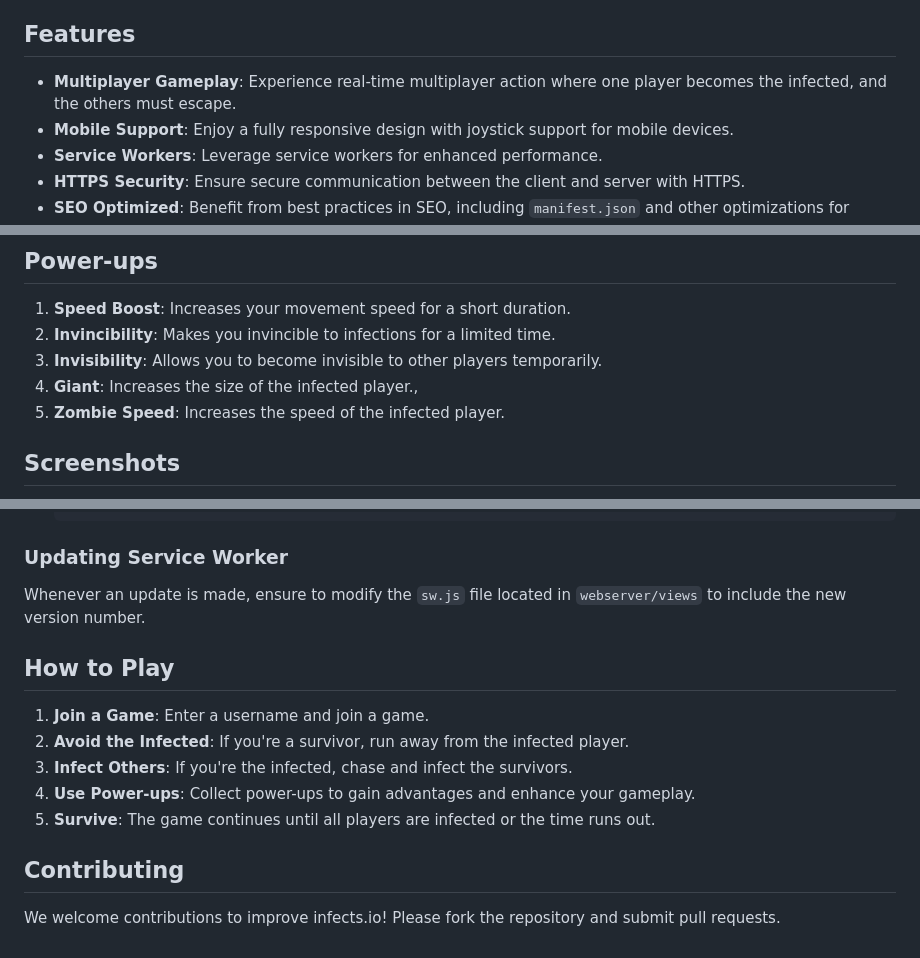
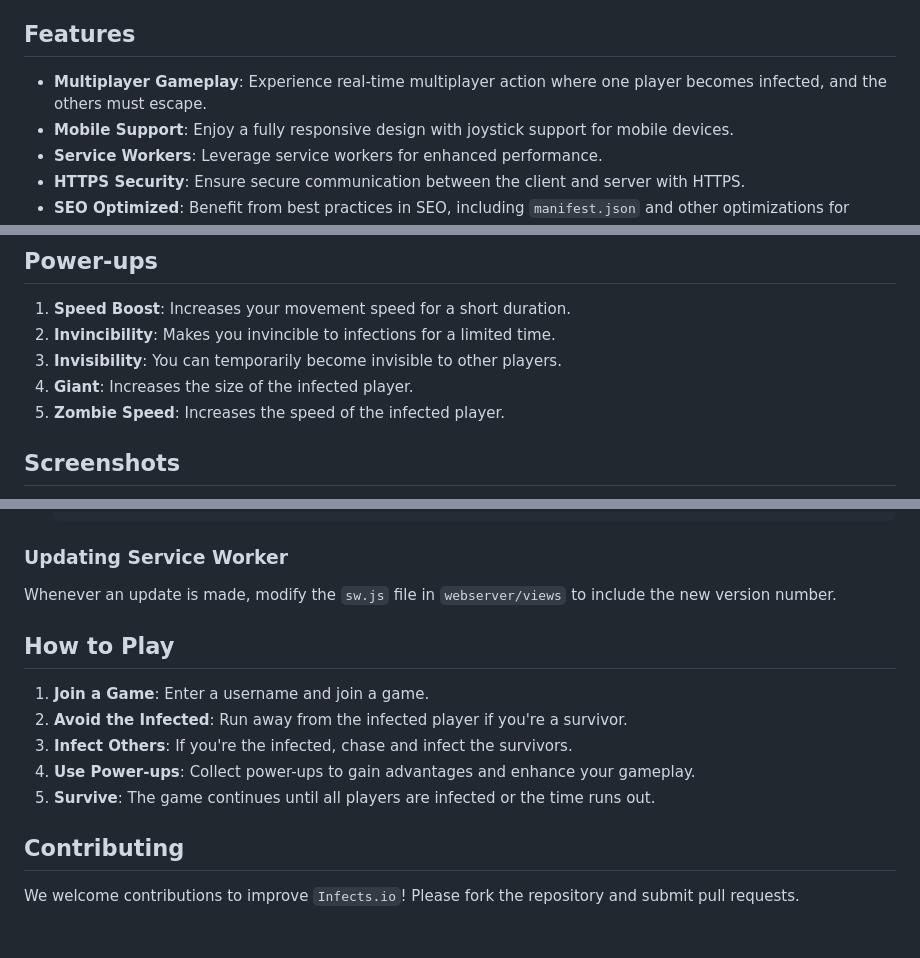
Before and after one commit to TommySarkissian/Infects.io, a Markdown page: README.md, 3 parts joined by grey strips. GitHub-like rendering.

```diff
--- a/README.md
+++ b/README.md
@@ -4,7 +4,7 @@ Infects.io is a thrilling multiplayer game where one player starts as an infecte
 
 ## Features
 
-- **Multiplayer Gameplay**: Experience real-time multiplayer action where one player becomes the infected, and the others must escape.
+- **Multiplayer Gameplay**: Experience real-time multiplayer action where one player becomes infected, and the others must escape.
 - **Mobile Support**: Enjoy a fully responsive design with joystick support for mobile devices.
 - **Service Workers**: Leverage service workers for enhanced performance.
 - **HTTPS Security**: Ensure secure communication between the client and server with HTTPS.
@@ -18,8 +18,8 @@ Infects.io is a thrilling multiplayer game where one player starts as an infecte
 
 1. **Speed Boost**: Increases your movement speed for a short duration.
 2. **Invincibility**: Makes you invincible to infections for a limited time.
-3. **Invisibility**: Allows you to become invisible to other players temporarily.
-4. **Giant**: Increases the size of the infected player.,
+3. **Invisibility**: You can temporarily become invisible to other players.
+4. **Giant**: Increases the size of the infected player.
 5. **Zombie Speed**: Increases the speed of the infected player.
 
 ## Screenshots
@@ -97,16 +97,16 @@ To run the game:
 
 ### Updating Service Worker
 
-Whenever an update is made, ensure to modify the `sw.js` file located in `webserver/views` to include the new version number.
+Whenever an update is made, modify the `sw.js` file in `webserver/views` to include the new version number.
 
 ## How to Play
 
 1. **Join a Game**: Enter a username and join a game.
-2. **Avoid the Infected**: If you're a survivor, run away from the infected player.
+2. **Avoid the Infected**: Run away from the infected player if you're a survivor.
 3. **Infect Others**: If you're the infected, chase and infect the survivors.
 4. **Use Power-ups**: Collect power-ups to gain advantages and enhance your gameplay.
 5. **Survive**: The game continues until all players are infected or the time runs out.
 
 ## Contributing
 
-We welcome contributions to improve infects.io! Please fork the repository and submit pull requests.
+We welcome contributions to improve `Infects.io`! Please fork the repository and submit pull requests.
```
